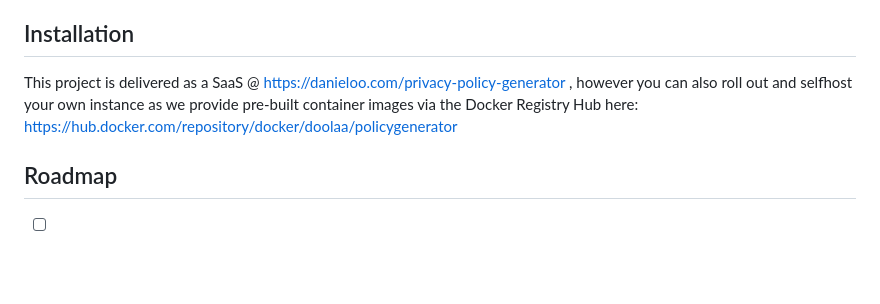
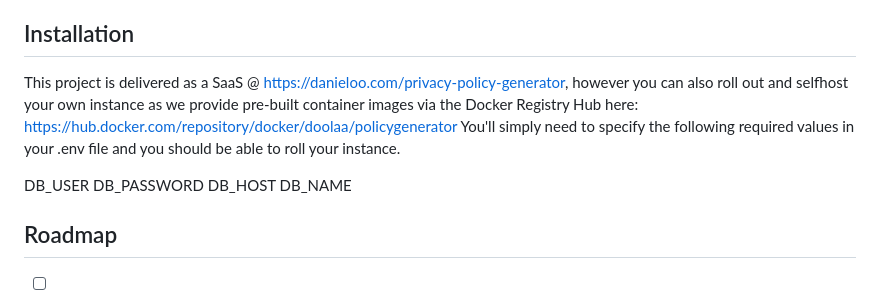
Before and after one commit to Ola-Daniel/privacy-policy-generator, a Markdown page: README.md, the part around the change. Rendered like a GitHub page; blank space fills up the shorter version.

```diff
--- a/README.md
+++ b/README.md
@@ -38,7 +38,15 @@ Features
 Installation
 ------------
 
-This project is delivered as a SaaS @ https://danieloo.com/privacy-policy-generator , however you can also roll out and selfhost your own instance as we provide pre-built container images via the Docker Registry Hub here: https://hub.docker.com/repository/docker/doolaa/policygenerator
+This project is delivered as a SaaS @ https://danieloo.com/privacy-policy-generator, however you can also roll out and selfhost your own instance as we provide pre-built container images via the Docker Registry Hub here: https://hub.docker.com/repository/docker/doolaa/policygenerator
+You'll simply need to specify the following required values in your .env file and you should be able to roll your instance.
+
+DB_USER
+DB_PASSWORD
+DB_HOST
+DB_NAME
+
+
 
 
 
```
